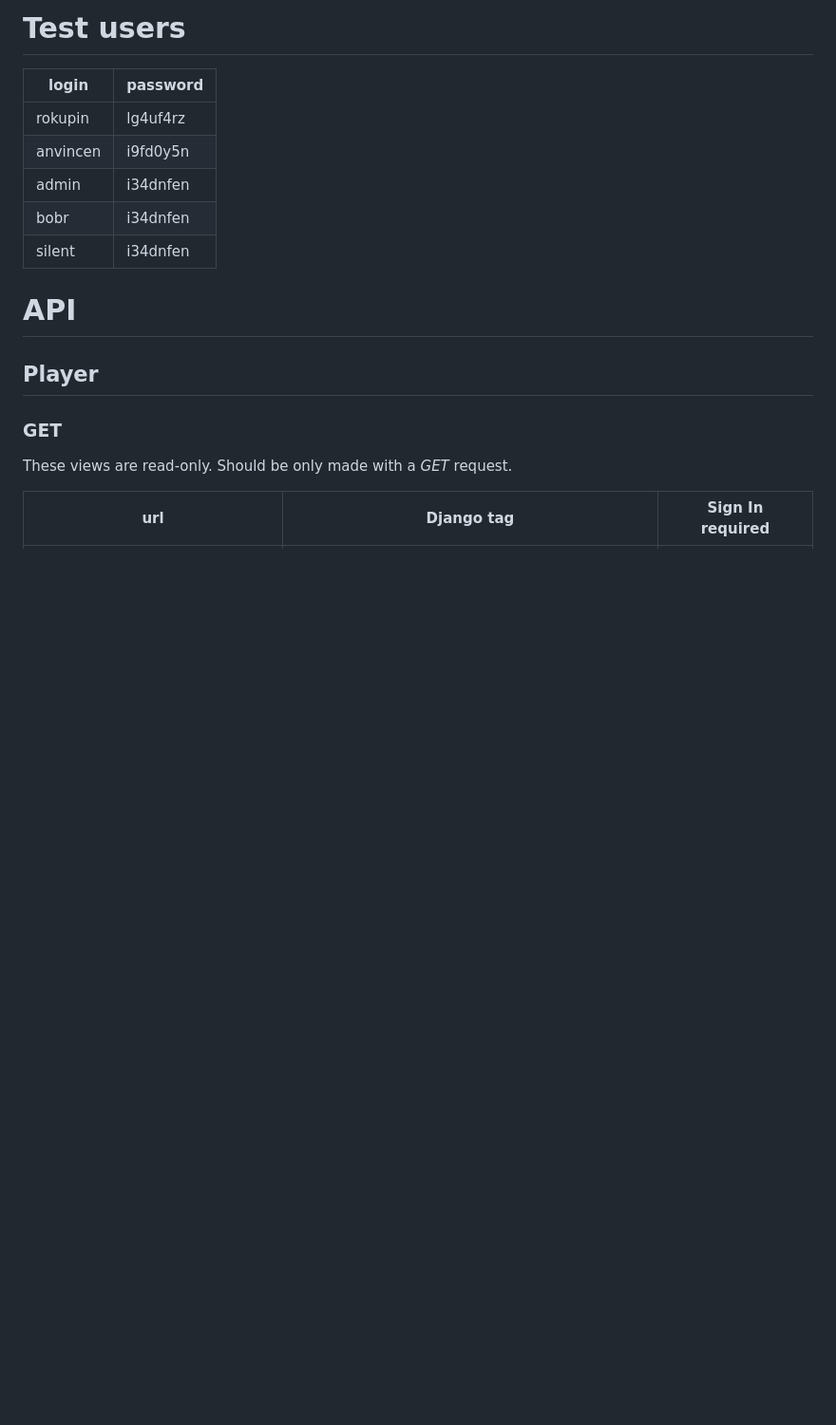
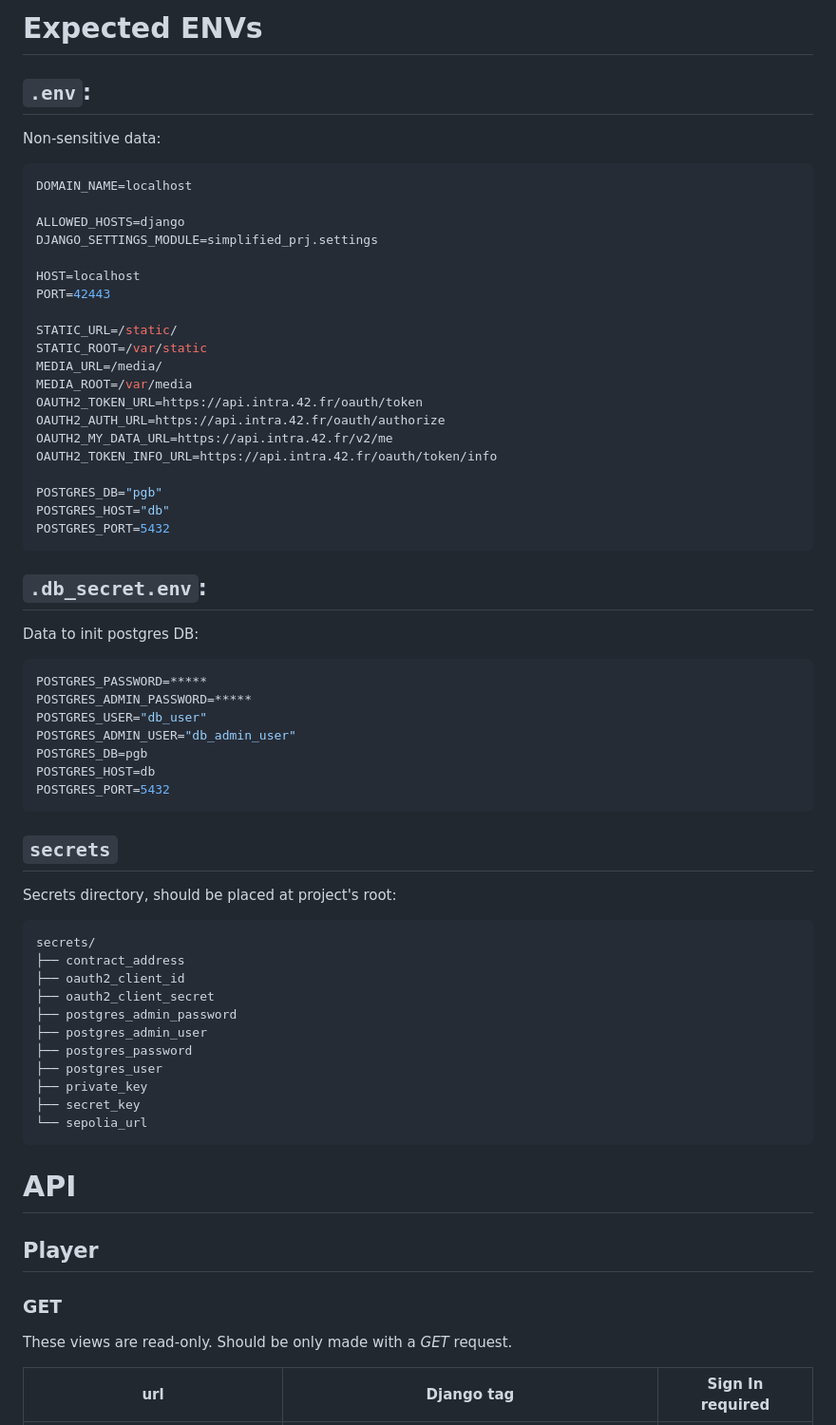
Before and after one commit to r-kupin/PublicTranscendence, a Markdown page: README.md, the part around the change. Shown at 95% size. GitHub-like rendering; blank space fills up the shorter version.

Commit message:
reademe updated

````diff
--- a/README.md
+++ b/README.md
@@ -1,14 +1,55 @@
 
-# Test users
+# Expected ENVs
+## `.env`:
+Non-sensitive data:
+```env
+DOMAIN_NAME=localhost
 
-| login    | password |
-|----------|----------|
-| rokupin  | lg4uf4rz |
-| anvincen | i9fd0y5n |
-| admin    | i34dnfen |
-| bobr     | i34dnfen |
-| silent   | i34dnfen |
+ALLOWED_HOSTS=django
+DJANGO_SETTINGS_MODULE=simplified_prj.settings
 
+HOST=localhost
+PORT=42443
+
+STATIC_URL=/static/
+STATIC_ROOT=/var/static
+MEDIA_URL=/media/
+MEDIA_ROOT=/var/media
+OAUTH2_TOKEN_URL=https://api.intra.42.fr/oauth/token
+OAUTH2_AUTH_URL=https://api.intra.42.fr/oauth/authorize
+OAUTH2_MY_DATA_URL=https://api.intra.42.fr/v2/me
+OAUTH2_TOKEN_INFO_URL=https://api.intra.42.fr/oauth/token/info
+
+POSTGRES_DB="pgb"
+POSTGRES_HOST="db"
+POSTGRES_PORT=5432
+```
+## `.db_secret.env`:
+Data to init postgres DB:
+```env
+POSTGRES_PASSWORD=*****
+POSTGRES_ADMIN_PASSWORD=*****
+POSTGRES_USER="db_user"
+POSTGRES_ADMIN_USER="db_admin_user"
+POSTGRES_DB=pgb
+POSTGRES_HOST=db
+POSTGRES_PORT=5432
+```
+## `secrets`
+Secrets directory, should be placed at project's root:
+```sh
+secrets/
+├── contract_address
+├── oauth2_client_id
+├── oauth2_client_secret
+├── postgres_admin_password
+├── postgres_admin_user
+├── postgres_password
+├── postgres_user
+├── private_key
+├── secret_key
+└── sepolia_url
+```
 # API
 ## Player
 ### GET
````
